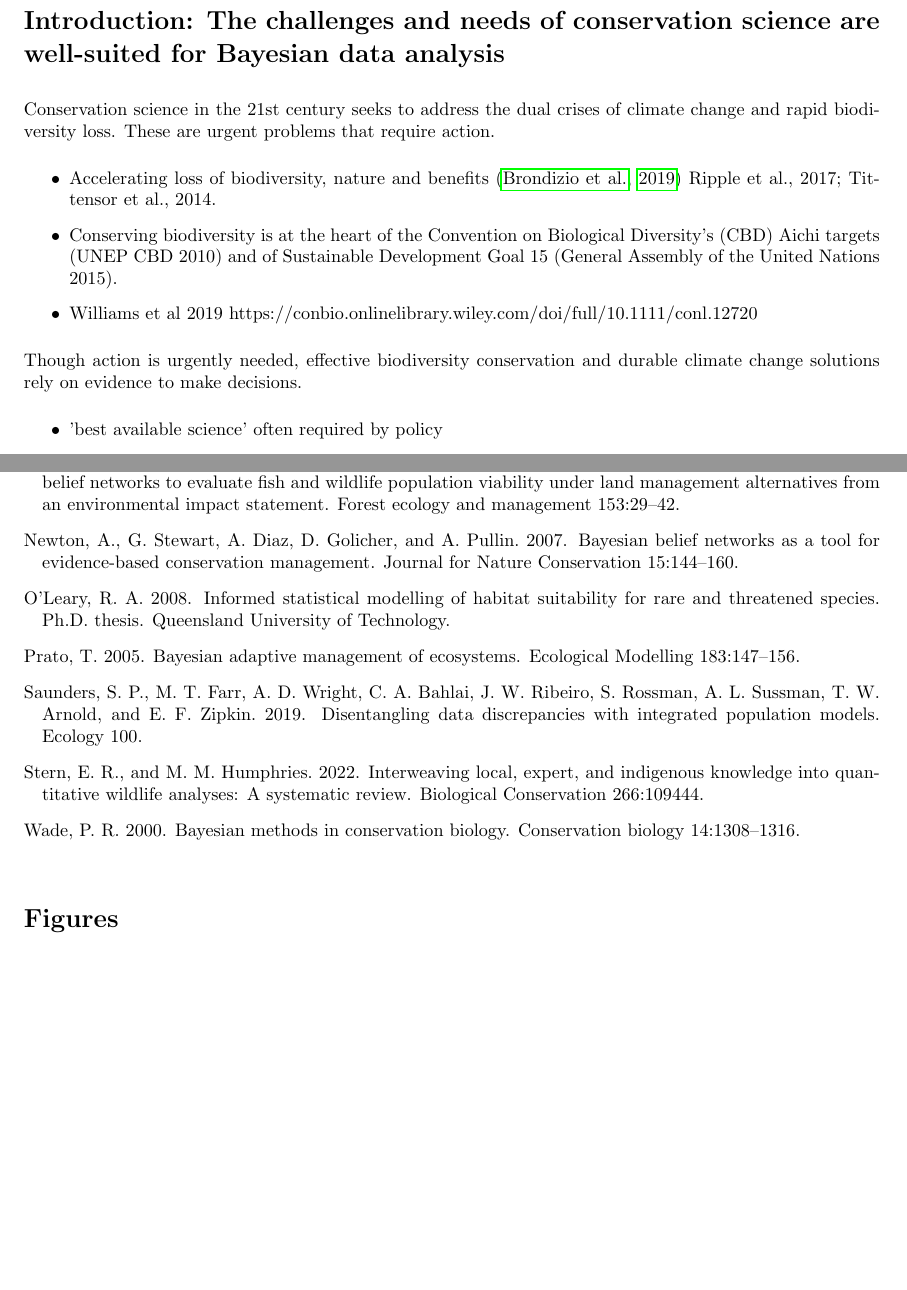
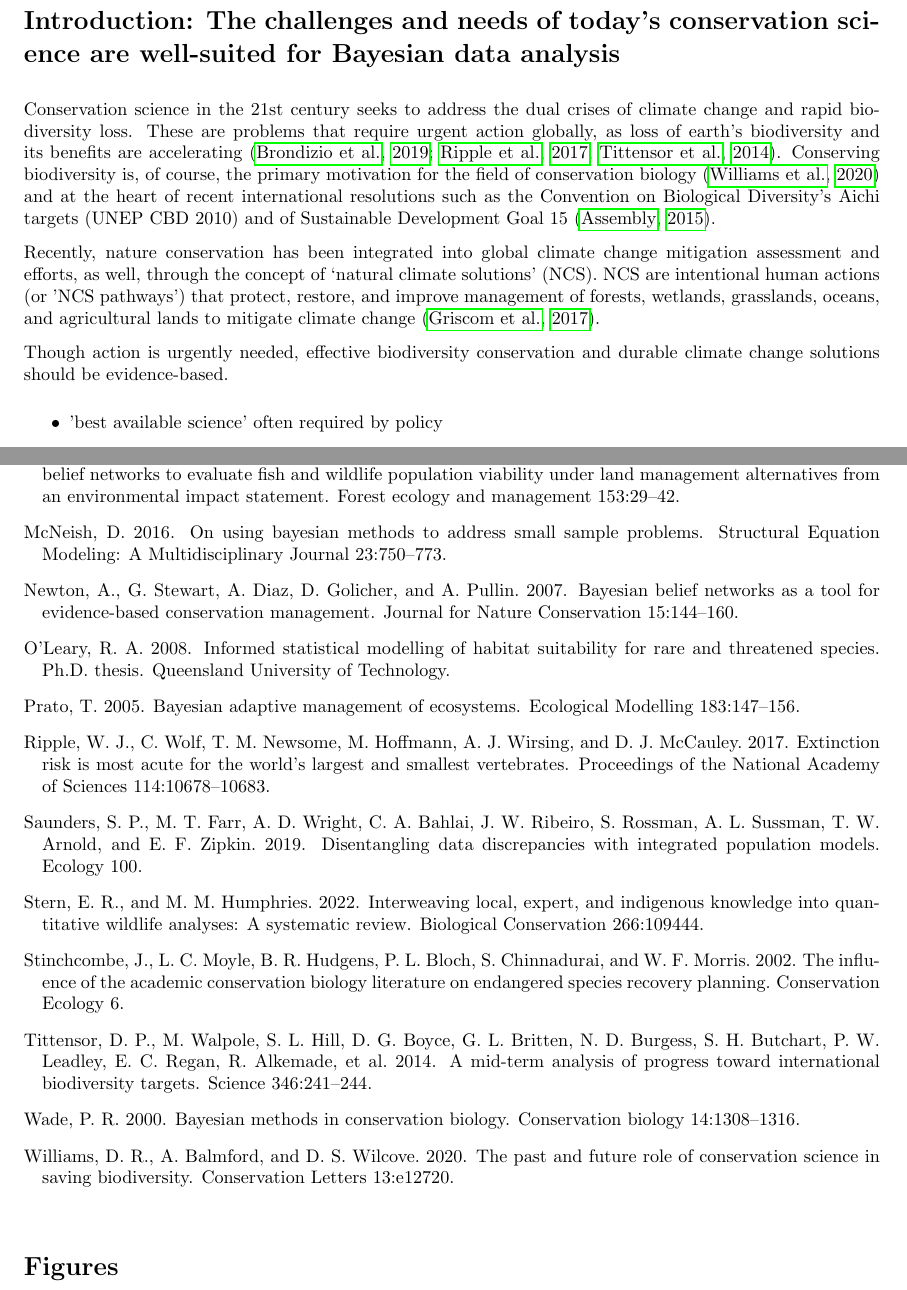
Before and after one commit to AileneKane/bayes4cons, a LaTeX document (docs/bayes4cons_doc.tex): two parts of pages 3 and 7 of 9, joined at a grey line, cut so that both start at the same text, the shorter picture padded with empty space. Compiled offline with pdfLaTeX; a LaTeX package or settings file that is missing is left out.

Commit message:
updated doc

```diff
--- a/docs/bayes4cons_doc.tex
+++ b/docs/bayes4cons_doc.tex
@@ -102,16 +102,12 @@
 
 
 \newpage
-\section* {Introduction: The challenges and needs of conservation science are well-suited for Bayesian data analysis}
+\section* {Introduction: The challenges and needs of today's conservation science are well-suited for Bayesian data analysis}
 
-\par Conservation science in the 21st century seeks to address the dual crises of  climate change and rapid biodiversity loss. These are urgent problems that require action.
-\begin{itemize}
-\item Accelerating loss of biodiversity, nature and benefits \citep{brondizio2019assessing} Ripple et al., 2017; Tittensor et al., 2014.
-\item Conserving biodiversity is at the heart of the Convention on Biological Diversity's (CBD) Aichi targets (UNEP CBD 2010) and of Sustainable Development Goal 15 (General Assembly of the United Nations 2015).
-\item Williams et al 2019 https://conbio.onlinelibrary.wiley.com/doi/full/10.1111/conl.12720
-\end{itemize}
-\par
-\par Though action is urgently needed, effective biodiversity conservation and durable climate change solutions rely on evidence to make decisions.
+\par Conservation science in the 21st century seeks to address the dual crises of  climate change and rapid biodiversity loss. These are problems that require urgent action globally, as loss of earth's biodiversity and its benefits are accelerating \citep{brondizio2019assessing, ripple2017extinction,tittensor2014mid}. Conserving biodiversity is, of course, the primary motivation for the field of conservation biology \citep{williams2020past} and at the heart of recent international resolutions such as the Convention on Biological Diversity's Aichi targets (UNEP CBD 2010) and of Sustainable Development Goal 15 \citep{assembly2015resolution}.
+\par Recently, nature conservation has been integrated into global climate change mitigation assessment and efforts, as well, through the concept of ‘natural climate solutions’ (NCS). NCS are intentional human actions (or 'NCS pathways') that protect, restore, and improve management of forests, wetlands, grasslands, oceans, and agricultural lands to mitigate climate change \citep{griscom2017natural}.
+
+\par Though action is urgently needed, effective biodiversity conservation and durable climate change solutions should be evidence-based.
 \begin{itemize}
 \item 'best available science' often required by  policy
 \item part of science process, though often 'ideal' data are not available
@@ -142,7 +138,7 @@
 \section* {Benefits for Conservation}
 \subsection*{Bayesian approaches offer powerful and flexible model that can get the job done!}
 \par Ecological data are notoriously poorly aligned with classic stastical techniques (e.g., nonnormal data, unbalanced, etc). This can result in situations where frequentist models are not possible to fit or result in inaccurate estimates (e.g.,case study 1). Bayesian modelling approaches are flexible and powerful enough to provide robust estimates under a wide range of conditions.
-\par In addition, conservationists are often particularly interested in species with small populations, since these are often the ones most at risk of extinction, or ones that are poorly understood (Stinchcomb et al., 2002). Frequentist statistics rely on asymptotic behavior, which makes it difficult for these methods to draw useful conclusions from small sample sizes (McNeish, 2016). Bayesian methods, however, do not have this same reliance, and so are better able to accommodate small sample sizes (McNeish, 2016). However, these methods still require care when working with small sample sizes, because priors matter much more; yet this is also an opportunity to include the full gamut of prior knowledge from many sources that may not typically be included in quantitative analyses (McNeish, 2016).
+\par In addition, conservationists are often particularly interested in species with small populations, since these are often the ones most at risk of extinction, or ones that are poorly understood \citep{stinchcombe2002influence}. Frequentist statistics rely on asymptotic behavior, which makes it difficult for these methods to draw useful conclusions from small sample sizes \citep{mcneigh2016using}. Bayesian methods, however, do not have this same reliance, and so are better able to accommodate small sample sizes. However, these methods still require care when working with small sample sizes, because priors matter much more; yet this is also an opportunity to include the full gamut of prior knowledge from many sources that may not typically be included in quantitative analyses \citep{mcneish2016using}.
 
 \subsection*{Frameworks for integrating multiple data sources}
 \par Conservation problems are complex and addressing them, especially in the era of climate change, requires integrating social, economic, biological, and physical information to provide the evidence base upon which decisions can be made. Conservation evidence comes in many forms, including from quantitative studies, community knowledge, expert knowledge, traditional ecological knowledge, and others. Conservation decision-making requires integrating these multiple sources of information to provide an evidence base upon which decisions can be grounded \citep{stern2022interweaving}. Bayesian methods enable two fruitful avenues for such integration. First, information can be amalgamated into Bayesian Belief Networks \citep{marcot2001using,newton2007bayesian}. Second, extant information can be used to inform prior distributions \citep{o2008informed}.
```
Also changed, not shown: docs/bayes4cons_doc.bbl, docs/bayes4cons_doc.pdf, docs/bayes4cons_doc.tex (2 more changed lines), 2 other files.
